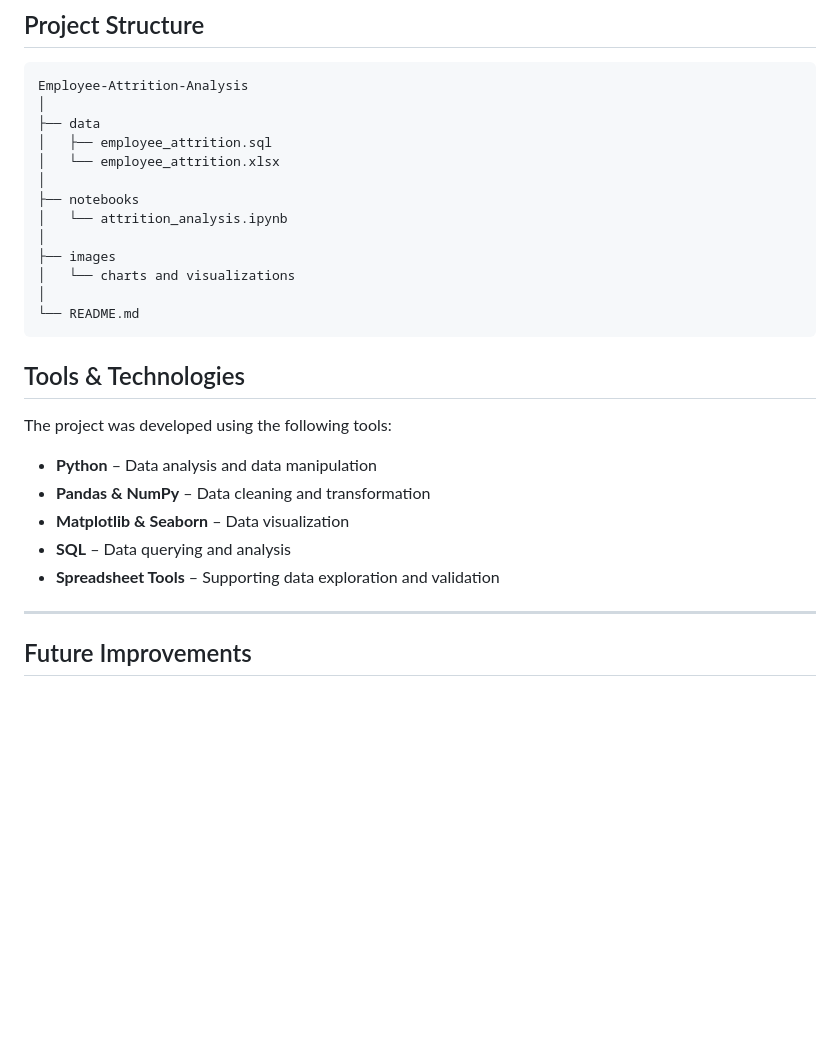
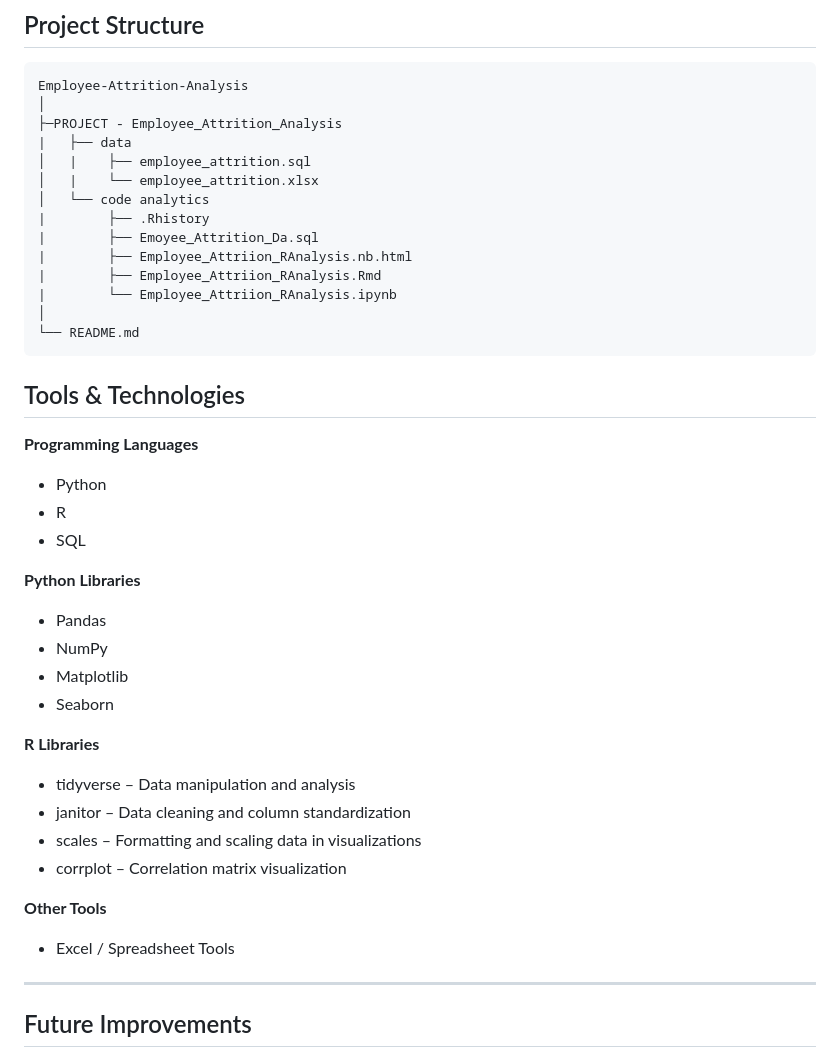
Before and after one commit to nguyenduc024/Employee-Atrittion-Analysis, a Markdown page: README.md, the part around the change. GitHub-like rendering; blank space fills up the shorter version.

Commit message:
Revise README with project structure and tools & tech
Updated project structure and added details about programming languages and libraries used.

````diff
--- a/README.md
+++ b/README.md
@@ -99,28 +99,40 @@ Based on the analysis, several strategies are recommended:
 ```
 Employee-Attrition-Analysis
 │
-├── data
-│   ├── employee_attrition.sql
-│   └── employee_attrition.xlsx
-│
-├── notebooks
-│   └── attrition_analysis.ipynb
-│
-├── images
-│   └── charts and visualizations
+├─PROJECT - Employee_Attrition_Analysis
+|   ├── data
+│   |    ├── employee_attrition.sql
+│   |    └── employee_attrition.xlsx
+│   └── code analytics
+|        ├── .Rhistory
+|        ├── Emoyee_Attrition_Da.sql
+|        ├── Employee_Attriion_RAnalysis.nb.html
+|        ├── Employee_Attriion_RAnalysis.Rmd
+|        └── Employee_Attriion_RAnalysis.ipynb
 │
 └── README.md
 ```
 ## Tools & Technologies
 
-The project was developed using the following tools:
+**Programming Languages**
+- Python
+- R
+- SQL
 
-- **Python** – Data analysis and data manipulation
-- **Pandas & NumPy** – Data cleaning and transformation
-- **Matplotlib & Seaborn** – Data visualization
-- **SQL** – Data querying and analysis
-- **Spreadsheet Tools** – Supporting data exploration and validation
+**Python Libraries**
+- Pandas
+- NumPy
+- Matplotlib
+- Seaborn
 
+**R Libraries**
+- tidyverse – Data manipulation and analysis
+- janitor – Data cleaning and column standardization
+- scales – Formatting and scaling data in visualizations
+- corrplot – Correlation matrix visualization
+
+**Other Tools**
+- Excel / Spreadsheet Tools
 ---
 
 ## Future Improvements
````
